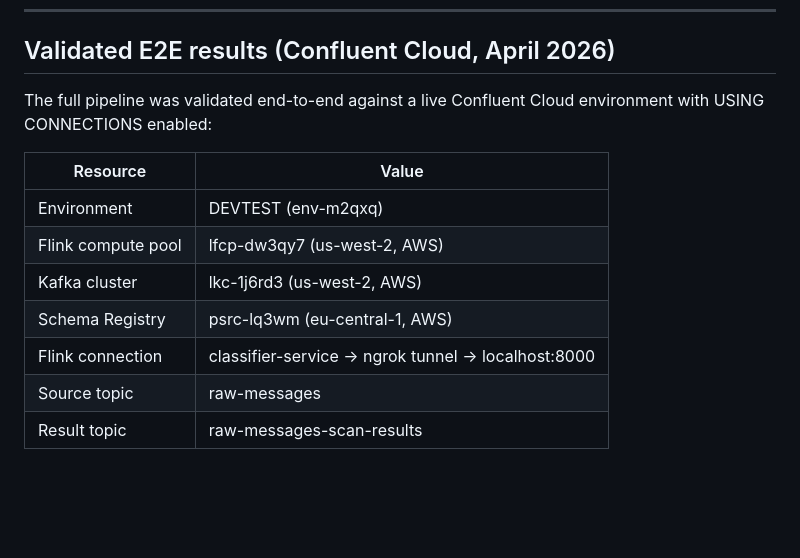
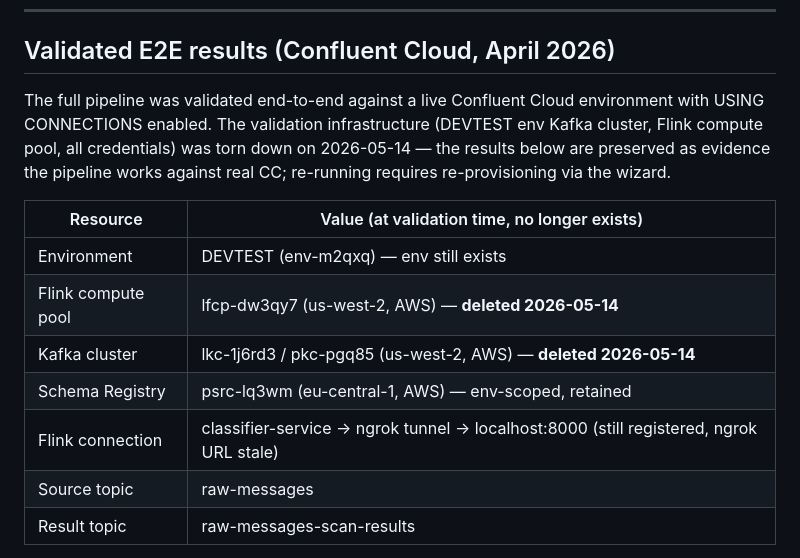
Before and after one commit to fereydunk/auto-data-classifier, a Markdown page: docs/ARCHITECTURE.md, the part around the change. GitHub-like rendering; blank space fills up the shorter version.

Commit message:
docs: mark validation infra as deleted (2026-05-14)
The DEVTEST Kafka cluster (lkc-1j6rd3) and Flink compute pool
(lfcp-dw3qy7) used for the April 2026 end-to-end validation were
deleted today. The validation results stay in the doc as evidence the
pipeline works against real CC; the table now says so explicitly so
readers don't try to ssh into a dead bootstrap. Flink connection +
SR cluster survive (env-scoped); ngrok URL on the connection is stale.

Co-Authored-By: Claude Opus 4.7 <noreply@anthropic.com>

```diff
--- a/docs/ARCHITECTURE.md
+++ b/docs/ARCHITECTURE.md
@@ -606,15 +606,15 @@ before submitting Statement C.
 
 ## Validated E2E results (Confluent Cloud, April 2026)
 
-The full pipeline was validated end-to-end against a live Confluent Cloud environment with USING CONNECTIONS enabled:
+The full pipeline was validated end-to-end against a live Confluent Cloud environment with USING CONNECTIONS enabled. The validation infrastructure (DEVTEST env Kafka cluster, Flink compute pool, all credentials) was torn down on 2026-05-14 — the results below are preserved as evidence the pipeline works against real CC; re-running requires re-provisioning via the wizard.
 
-| Resource | Value |
+| Resource | Value (at validation time, no longer exists) |
 |---|---|
-| Environment | DEVTEST (env-m2qxq) |
-| Flink compute pool | lfcp-dw3qy7 (us-west-2, AWS) |
-| Kafka cluster | lkc-1j6rd3 (us-west-2, AWS) |
-| Schema Registry | psrc-lq3wm (eu-central-1, AWS) |
-| Flink connection | classifier-service → ngrok tunnel → localhost:8000 |
+| Environment | DEVTEST (env-m2qxq) — env still exists |
+| Flink compute pool | lfcp-dw3qy7 (us-west-2, AWS) — **deleted 2026-05-14** |
+| Kafka cluster | lkc-1j6rd3 / pkc-pgq85 (us-west-2, AWS) — **deleted 2026-05-14** |
+| Schema Registry | psrc-lq3wm (eu-central-1, AWS) — env-scoped, retained |
+| Flink connection | classifier-service → ngrok tunnel → localhost:8000 (still registered, ngrok URL stale) |
 | Source topic | raw-messages |
 | Result topic | raw-messages-scan-results |
 
```
